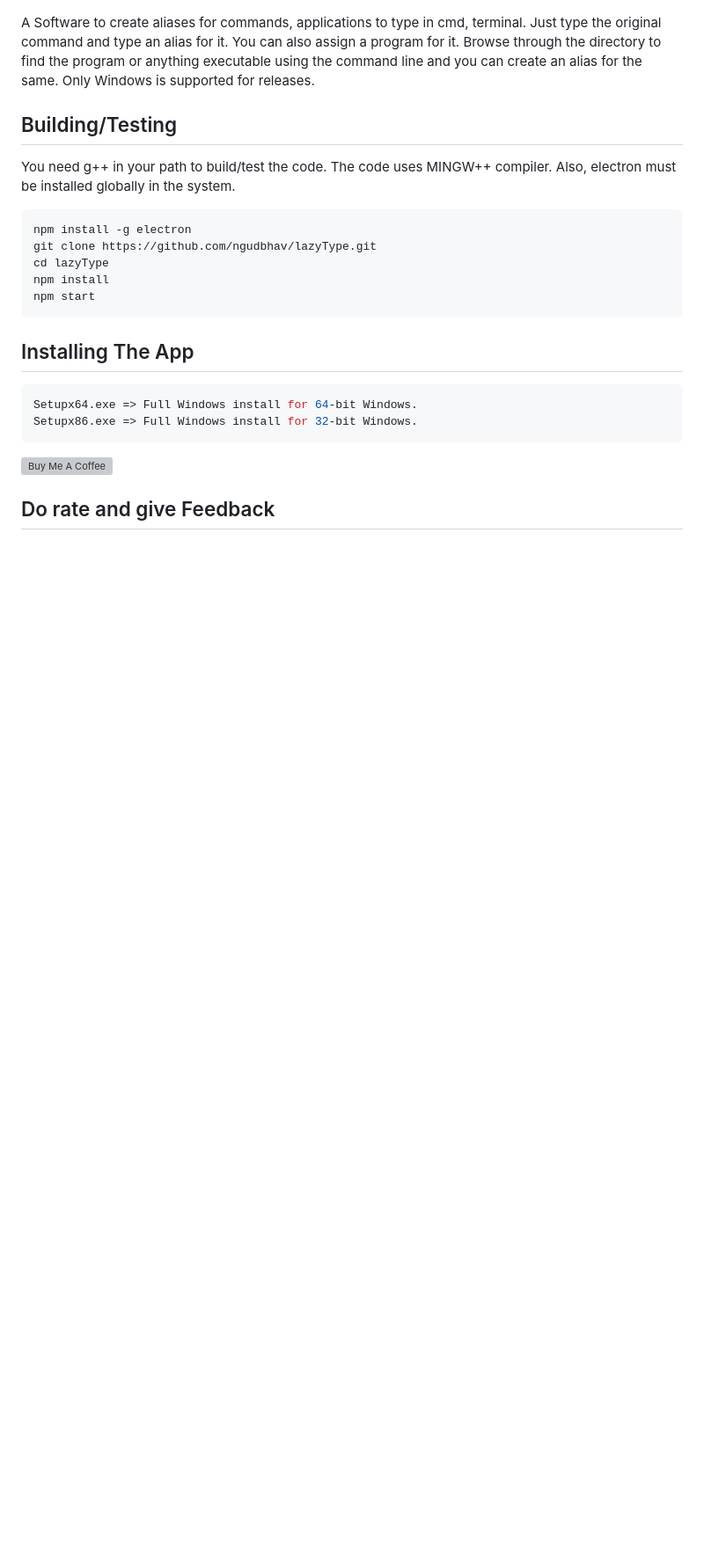
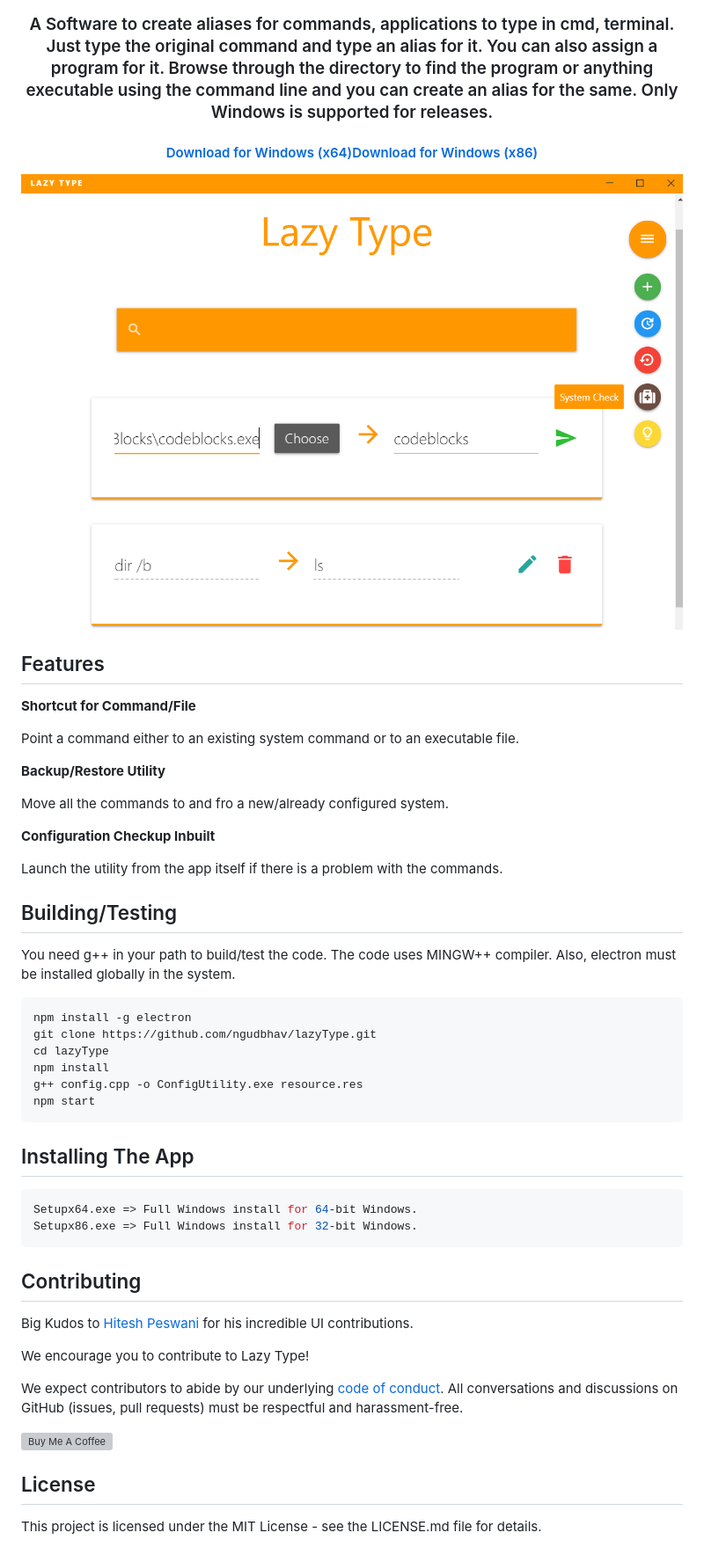
Before and after one commit to ngudbhav/lazyType, a Markdown page: README.md, the part around the change printed below. Shown: that part at 88% size. GitHub-like rendering; pictures changed too: static/images/ss1.png (added); blank space fills up the shorter version; grey boxes are pictures that could not be loaded.

Commit message:
New Readme

````diff
--- a/README.md
+++ b/README.md
@@ -9,4 +11,23 @@
 A Software to create aliases for commands, applications to type in cmd, terminal. Just type the original command and type an alias for it. You can also assign a program for it. Browse through the directory to find the program or anything executable using the command line and you can create an alias for the same. Only Windows is supported for releases.
+</h3>
+<h4 align="center">
+<a href="https://github.com/ngudbhav/lazyType/releases/download/v1.0.0/Setupx64.exe">Download for Windows (x64)</a><a href="https://github.com/ngudbhav/lazyType/releases/download/v1.0.0/Setupx86.exe">Download for Windows (x86)</a></h4>
+
+![IMG Page](static/images/ss1.png)
+
+## Features
+
+**Shortcut for Command/File**
+
+Point a command either to an existing system command or to an executable file.
+
+**Backup/Restore Utility**
+
+Move all the commands to and fro a new/already configured system.
+
+**Configuration Checkup Inbuilt**
+
+Launch the utility from the app itself if there is a problem with the commands.
 
 ## Building/Testing
 
@@ -17,6 +38,7 @@ npm install -g electron
 git clone https://github.com/ngudbhav/lazyType.git
 cd lazyType
 npm install
+g++ config.cpp -o ConfigUtility.exe resource.res
 npm start
 ```
 
@@ -27,6 +49,18 @@ Setupx64.exe => Full Windows install for 64-bit Windows.
 Setupx86.exe => Full Windows install for 32-bit Windows.
 ```
 
+## Contributing
+
+Big Kudos to <a href="http://github.com/hit-11">Hitesh Peswani</a> for his incredible UI contributions.
+
+We encourage you to contribute to Lazy Type!
+
+We expect contributors to abide by our underlying [code of conduct](./.github/CODE_OF_CONDUCT.md).
+All conversations and discussions on GitHub (issues, pull requests)
+must be respectful and harassment-free.
+
 <a href="https://www.buymeacoffee.com/ngudbhav" target="_blank"><img src="https://bmc-cdn.nyc3.digitaloceanspaces.com/BMC-button-images/custom_images/orange_img.png" alt="Buy Me A Coffee" style="height: auto !important;width: auto !important;" ></a>
 
-## Do rate and give Feedback
+## License
+
+This project is licensed under the MIT License - see the LICENSE.md file for details.
````
Also changed, not shown: other parts of README.md (+4 -2 lines).
